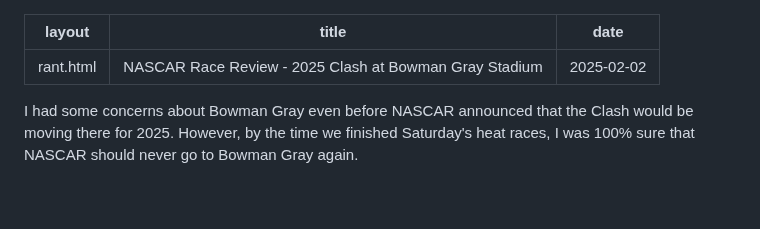
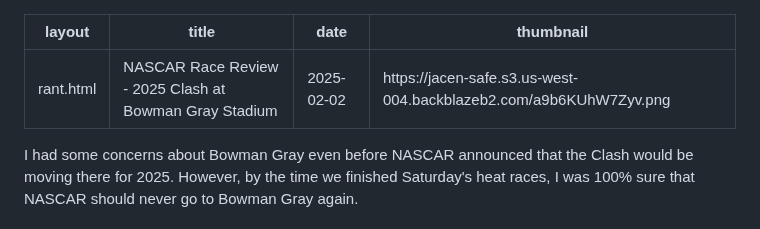
Before and after one commit to JacenBoy/jacens-site, a Markdown page: posts/rants/20250202-nascar-bowman-gray.md, the part around the change. Rendered like a GitHub page; blank space fills up the shorter version.

Commit message:
Bowman Gray thumbnail

```diff
--- a/posts/rants/20250202-nascar-bowman-gray.md
+++ b/posts/rants/20250202-nascar-bowman-gray.md
@@ -2,6 +2,7 @@
 layout: rant.html
 title: NASCAR Race Review - 2025 Clash at Bowman Gray Stadium
 date: 2025-02-02
+thumbnail: https://jacen-safe.s3.us-west-004.backblazeb2.com/a9b6KUhW7Zyv.png
 ---
 I had some concerns about Bowman Gray even before NASCAR announced that the Clash would be moving there for 2025. However, by the time we finished Saturday's heat races, I was 100% sure that NASCAR should never go to Bowman Gray again.
 <!-- more -->
```
